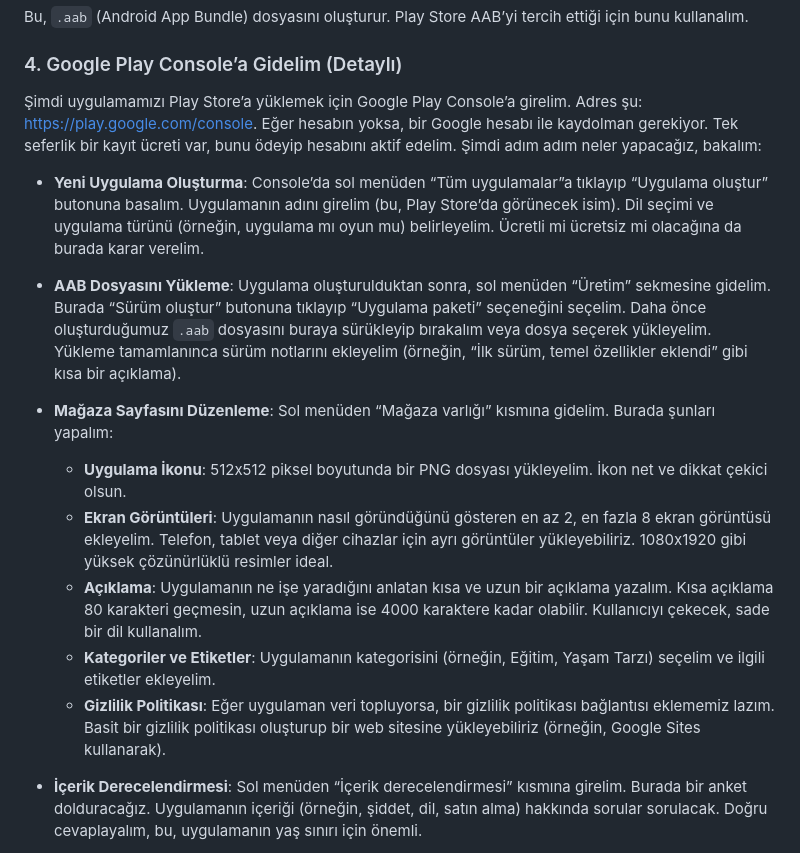
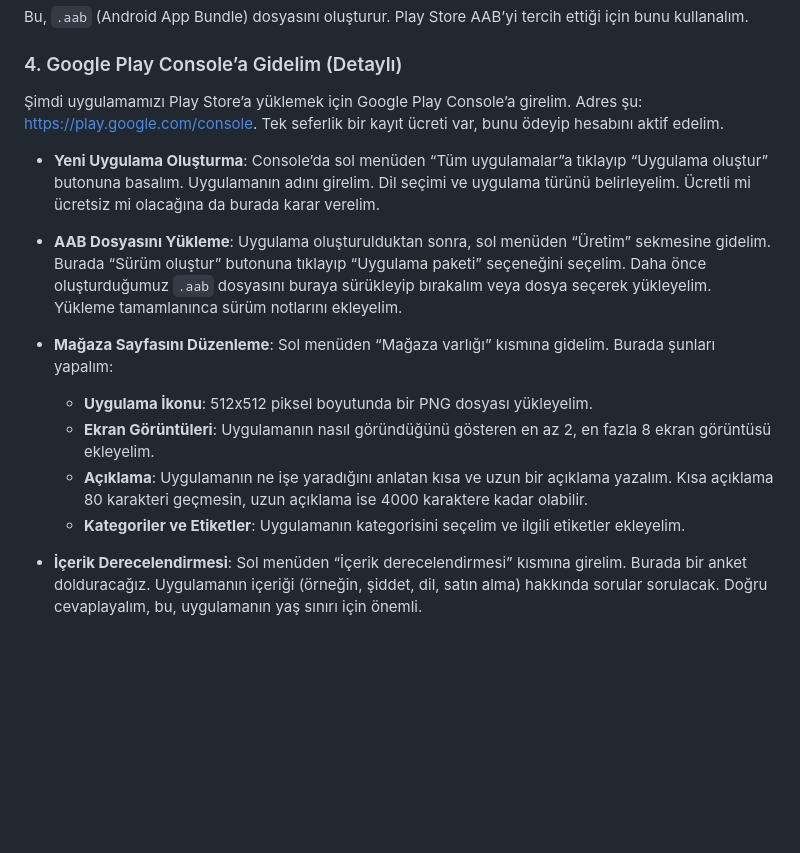
Before and after one commit to farukcuha/EruBS434AssignedProject, a Markdown page: README.md, the part around the change. Rendered like a GitHub page; blank space fills up the shorter version.

```diff
--- a/README.md
+++ b/README.md
@@ -57,19 +57,18 @@ Bu, `.aab` (Android App Bundle) dosyasını oluşturur. Play Store AAB’yi terc
 
 ### 4. Google Play Console’a Gidelim (Detaylı)
 
-Şimdi uygulamamızı Play Store’a yüklemek için Google Play Console’a girelim. Adres şu: https://play.google.com/console. Eğer hesabın yoksa, bir Google hesabı ile kaydolman gerekiyor. Tek seferlik bir kayıt ücreti var, bunu ödeyip hesabını aktif edelim. Şimdi adım adım neler yapacağız, bakalım:
+Şimdi uygulamamızı Play Store’a yüklemek için Google Play Console’a girelim. Adres şu: https://play.google.com/console. Tek seferlik bir kayıt ücreti var, bunu ödeyip hesabını aktif edelim.
 
-- **Yeni Uygulama Oluşturma**: Console’da sol menüden “Tüm uygulamalar”a tıklayıp “Uygulama oluştur” butonuna basalım. Uygulamanın adını girelim (bu, Play Store’da görünecek isim). Dil seçimi ve uygulama türünü (örneğin, uygulama mı oyun mu) belirleyelim. Ücretli mi ücretsiz mi olacağına da burada karar verelim.
+- **Yeni Uygulama Oluşturma**: Console’da sol menüden “Tüm uygulamalar”a tıklayıp “Uygulama oluştur” butonuna basalım. Uygulamanın adını girelim. Dil seçimi ve uygulama türünü belirleyelim. Ücretli mi ücretsiz mi olacağına da burada karar verelim.
 
-- **AAB Dosyasını Yükleme**: Uygulama oluşturulduktan sonra, sol menüden “Üretim” sekmesine gidelim. Burada “Sürüm oluştur” butonuna tıklayıp “Uygulama paketi” seçeneğini seçelim. Daha önce oluşturduğumuz `.aab` dosyasını buraya sürükleyip bırakalım veya dosya seçerek yükleyelim. Yükleme tamamlanınca sürüm notlarını ekleyelim (örneğin, “İlk sürüm, temel özellikler eklendi” gibi kısa bir açıklama).
+- **AAB Dosyasını Yükleme**: Uygulama oluşturulduktan sonra, sol menüden “Üretim” sekmesine gidelim. Burada “Sürüm oluştur” butonuna tıklayıp “Uygulama paketi” seçeneğini seçelim. Daha önce oluşturduğumuz `.aab` dosyasını buraya sürükleyip bırakalım veya dosya seçerek yükleyelim. Yükleme tamamlanınca sürüm notlarını ekleyelim.
 
 - **Mağaza Sayfasını Düzenleme**: Sol menüden “Mağaza varlığı” kısmına gidelim. Burada şunları yapalım:
 
-  - **Uygulama İkonu**: 512x512 piksel boyutunda bir PNG dosyası yükleyelim. İkon net ve dikkat çekici olsun.
-  - **Ekran Görüntüleri**: Uygulamanın nasıl göründüğünü gösteren en az 2, en fazla 8 ekran görüntüsü ekleyelim. Telefon, tablet veya diğer cihazlar için ayrı görüntüler yükleyebiliriz. 1080x1920 gibi yüksek çözünürlüklü resimler ideal.
-  - **Açıklama**: Uygulamanın ne işe yaradığını anlatan kısa ve uzun bir açıklama yazalım. Kısa açıklama 80 karakteri geçmesin, uzun açıklama ise 4000 karaktere kadar olabilir. Kullanıcıyı çekecek, sade bir dil kullanalım.
-  - **Kategoriler ve Etiketler**: Uygulamanın kategorisini (örneğin, Eğitim, Yaşam Tarzı) seçelim ve ilgili etiketler ekleyelim.
-  - **Gizlilik Politikası**: Eğer uygulaman veri topluyorsa, bir gizlilik politikası bağlantısı eklememiz lazım. Basit bir gizlilik politikası oluşturup bir web sitesine yükleyebiliriz (örneğin, Google Sites kullanarak).
+  - **Uygulama İkonu**: 512x512 piksel boyutunda bir PNG dosyası yükleyelim.
+  - **Ekran Görüntüleri**: Uygulamanın nasıl göründüğünü gösteren en az 2, en fazla 8 ekran görüntüsü ekleyelim.
+  - **Açıklama**: Uygulamanın ne işe yaradığını anlatan kısa ve uzun bir açıklama yazalım. Kısa açıklama 80 karakteri geçmesin, uzun açıklama ise 4000 karaktere kadar olabilir.
+  - **Kategoriler ve Etiketler**: Uygulamanın kategorisini seçelim ve ilgili etiketler ekleyelim.
 
 - **İçerik Derecelendirmesi**: Sol menüden “İçerik derecelendirmesi” kısmına girelim. Burada bir anket dolduracağız. Uygulamanın içeriği (örneğin, şiddet, dil, satın alma) hakkında sorular sorulacak. Doğru cevaplayalım, bu, uygulamanın yaş sınırı için önemli.
 
```
